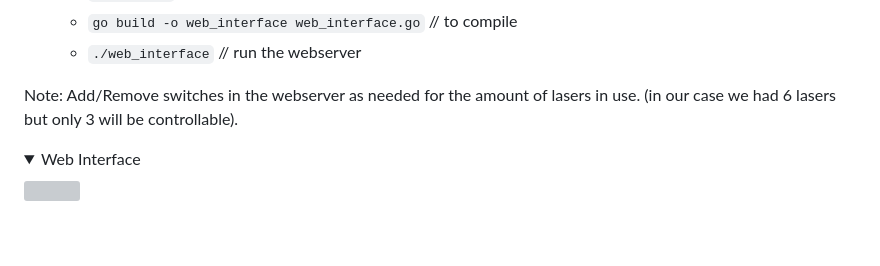
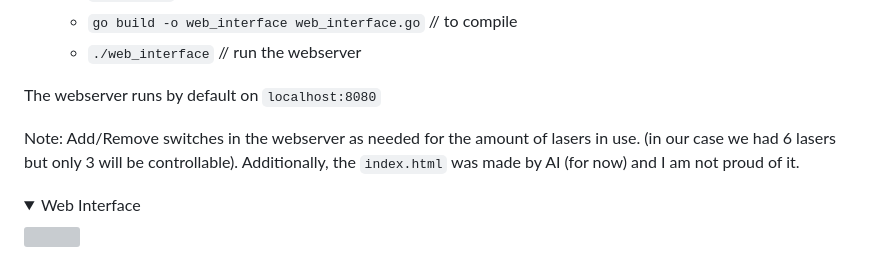
Before and after one commit to CharlesTheGreat77/Gencyber-LaserRoom, a Markdown page: README.md, the part around the change. Rendered like a GitHub page; folded sections open; blank space fills up the shorter version; grey boxes are pictures that could not be loaded.

````diff
--- a/README.md
+++ b/README.md
@@ -72,7 +72,9 @@ The IP in use is an EXAMPLE for what I had.
    - ```go build -o web_interface web_interface.go``` // to compile
    - ```./web_interface``` // run the webserver
 
-Note: Add/Remove switches in the webserver as needed for the amount of lasers in use. (in our case we had 6 lasers but only 3 will be controllable).
+The webserver runs by default on ```localhost:8080```
+
+Note: Add/Remove switches in the webserver as needed for the amount of lasers in use. (in our case we had 6 lasers but only 3 will be controllable). Additionally, the ```index.html``` was made by AI (for now) and I am not proud of it.
 
 
 <details>
````
